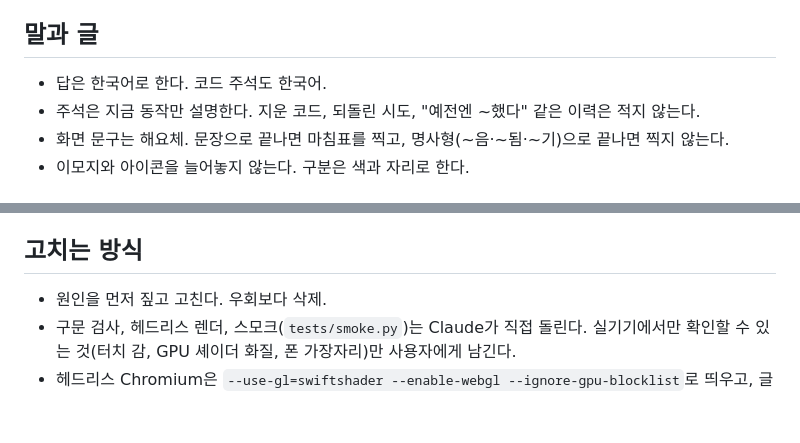
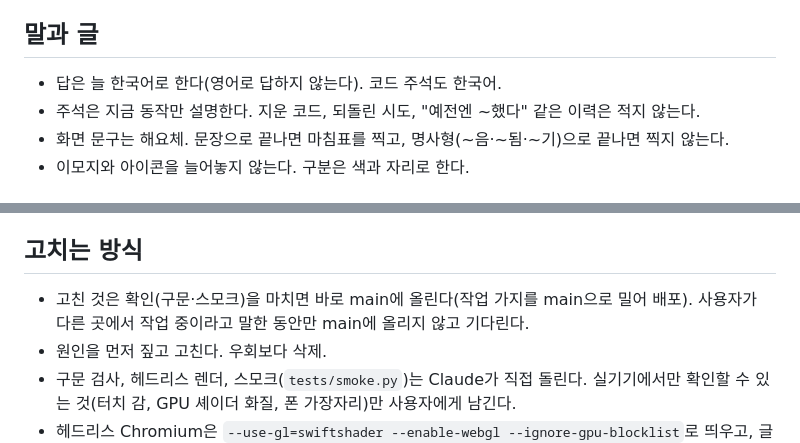
Before and after one commit to m1r4d0r/geuljari, a Markdown page: CLAUDE.md, 2 parts joined by grey strips. GitHub-like rendering; blank space fills up the shorter version.

Commit message:
작업 규칙: 답은 늘 한국어, 확인을 마친 수정은 바로 main에 배포
Co-Authored-By: Claude Opus 5.5 <noreply@anthropic.com>
Claude-Session: https://claude.ai/code/session_01RAf3nAAjkLbLtfhfbcgzui

```diff
--- a/CLAUDE.md
+++ b/CLAUDE.md
@@ -3,7 +3,7 @@
 이 저장소에서 작업하는 Claude가 먼저 읽는 파일이다. 방향과 결정의 전말은 `README.md`, 디자인 명세는 `docs/디자인-교정쇄.md`, 단계 계획은 `docs/단계-계획.md`, 효과의 층과 규칙은 `docs/효과-규칙.md`(새 효과는 여기 표의 칸부터 정한다).
 
 ## 말과 글
-- 답은 한국어로 한다. 코드 주석도 한국어.
+- 답은 늘 한국어로 한다(영어로 답하지 않는다). 코드 주석도 한국어.
 - 주석은 지금 동작만 설명한다. 지운 코드, 되돌린 시도, "예전엔 ~했다" 같은 이력은 적지 않는다.
 - 화면 문구는 해요체. 문장으로 끝나면 마침표를 찍고, 명사형(~음·~됨·~기)으로 끝나면 찍지 않는다.
 - 이모지와 아이콘을 늘어놓지 않는다. 구분은 색과 자리로 한다.
@@ -14,6 +14,7 @@
 - 새 화면도 같은 방식: `이름.html` + `이름.css` + `이름.js`. 공용 코드는 `engine.js`·`fx.js`·`motion.js`·`flip.js`·`backdrop.js`에 둔다.
 
 ## 고치는 방식
+- 고친 것은 확인(구문·스모크)을 마치면 바로 main에 올린다(작업 가지를 main으로 밀어 배포). 사용자가 다른 곳에서 작업 중이라고 말한 동안만 main에 올리지 않고 기다린다.
 - 원인을 먼저 짚고 고친다. 우회보다 삭제.
 - 구문 검사, 헤드리스 렌더, 스모크(`tests/smoke.py`)는 Claude가 직접 돌린다. 실기기에서만 확인할 수 있는 것(터치 감, GPU 셰이더 화질, 폰 가장자리)만 사용자에게 남긴다.
 - 헤드리스 Chromium은 `--use-gl=swiftshader --enable-webgl --ignore-gpu-blocklist`로 띄우고, 글꼴 요청(`fonts.g*`)은 끊어도 된다.
```
